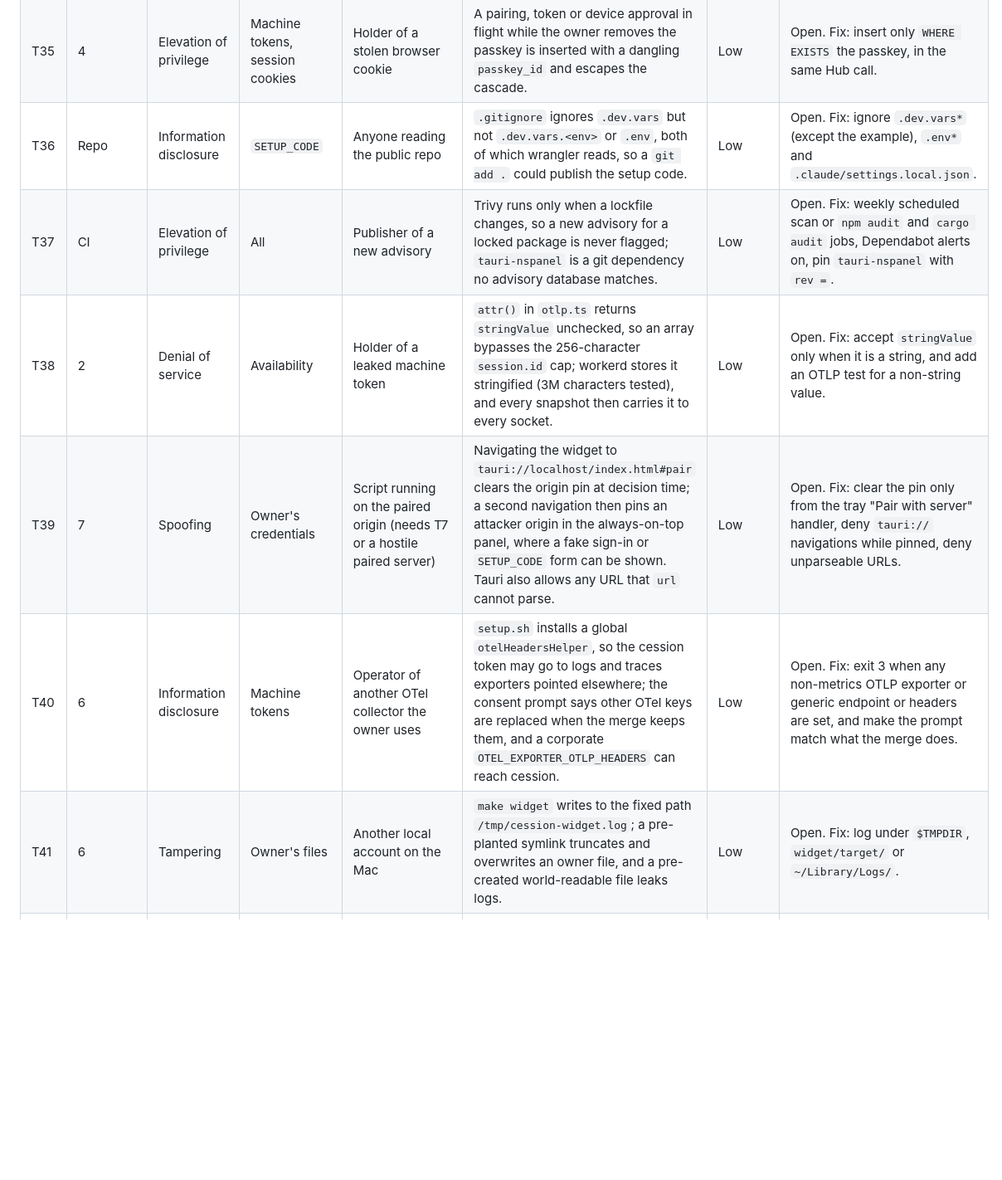
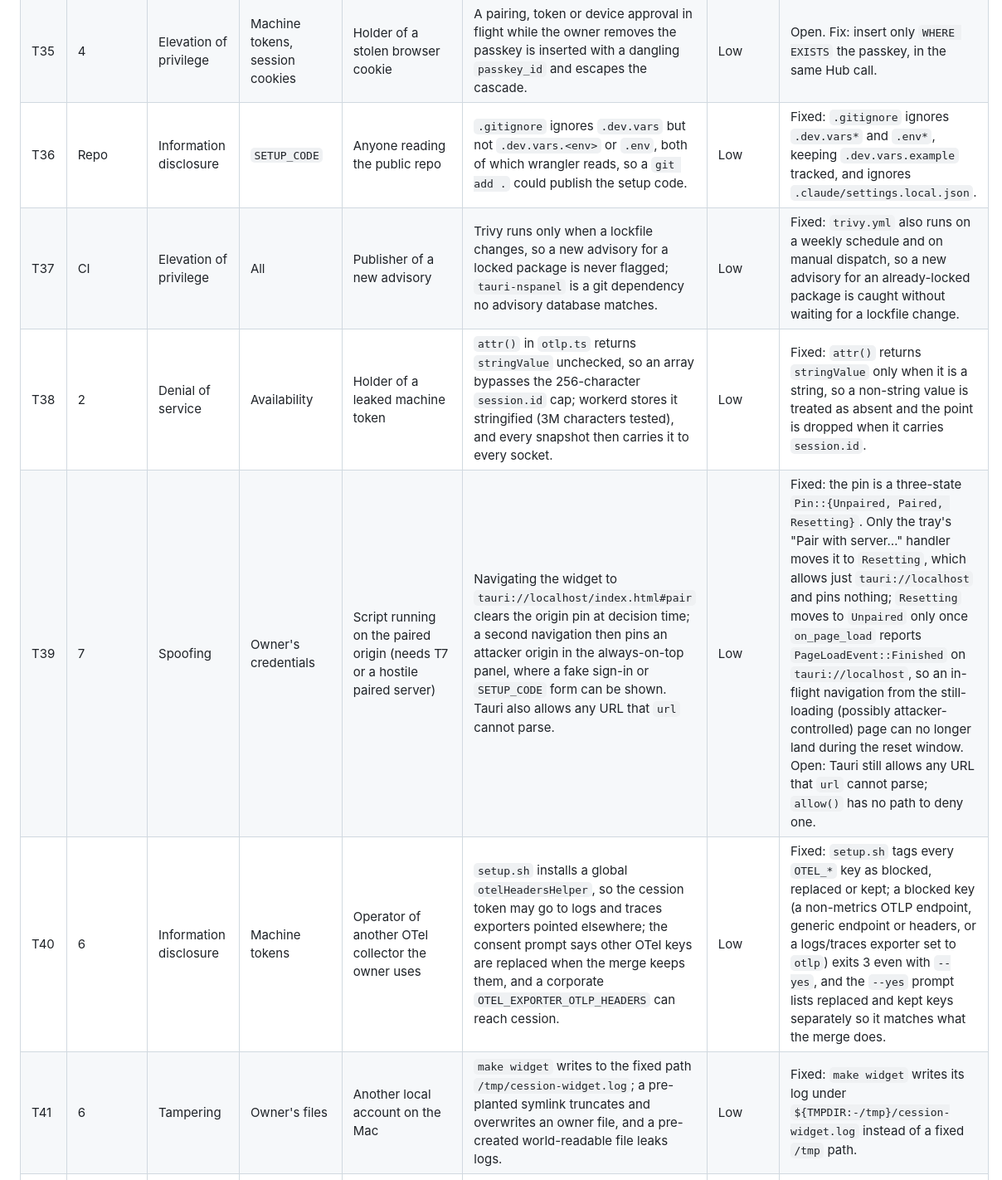
Before and after one commit to underw8/cession, a Markdown page: docs/threat-model.md, the part around one of its changes. Shown at 83% size. Drawn GitHub-style; blank space fills up the shorter version.

```diff
--- a/docs/threat-model.md
+++ b/docs/threat-model.md
@@ -113,10 +113,10 @@ Severity: **High** blocks the pen test sign-off if open. **Medium** is fixed bef
 | T35 | 4 | Elevation of privilege | Machine tokens, session cookies | Holder of a stolen browser cookie | A pairing, token or device approval in flight while the owner removes the passkey is inserted with a dangling `passkey_id` and escapes the cascade. | Low | Open. Fix: insert only `WHERE EXISTS` the passkey, in the same Hub call. |
-| T36 | Repo | Information disclosure | `SETUP_CODE` | Anyone reading the public repo | `.gitignore` ignores `.dev.vars` but not `.dev.vars.<env>` or `.env`, both of which wrangler reads, so a `git add .` could publish the setup code. | Low | Open. Fix: ignore `.dev.vars*` (except the example), `.env*` and `.claude/settings.local.json`. |
-| T37 | CI | Elevation of privilege | All | Publisher of a new advisory | Trivy runs only when a lockfile changes, so a new advisory for a locked package is never flagged; `tauri-nspanel` is a git dependency no advisory database matches. | Low | Open. Fix: weekly scheduled scan or `npm audit` and `cargo audit` jobs, Dependabot alerts on, pin `tauri-nspanel` with `rev =`. |
-| T38 | 2 | Denial of service | Availability | Holder of a leaked machine token | `attr()` in `otlp.ts` returns `stringValue` unchecked, so an array bypasses the 256-character `session.id` cap; workerd stores it stringified (3M characters tested), and every snapshot then carries it to every socket. | Low | Open. Fix: accept `stringValue` only when it is a string, and add an OTLP test for a non-string value. |
-| T39 | 7 | Spoofing | Owner's credentials | Script running on the paired origin (needs T7 or a hostile paired server) | Navigating the widget to `tauri://localhost/index.html#pair` clears the origin pin at decision time; a second navigation then pins an attacker origin in the always-on-top panel, where a fake sign-in or `SETUP_CODE` form can be shown. Tauri also allows any URL that `url` cannot parse. | Low | Open. Fix: clear the pin only from the tray "Pair with server" handler, deny `tauri://` navigations while pinned, deny unparseable URLs. |
-| T40 | 6 | Information disclosure | Machine tokens | Operator of another OTel collector the owner uses | `setup.sh` installs a global `otelHeadersHelper`, so the cession token may go to logs and traces exporters pointed elsewhere; the consent prompt says other OTel keys are replaced when the merge keeps them, and a corporate `OTEL_EXPORTER_OTLP_HEADERS` can reach cession. | Low | Open. Fix: exit 3 when any non-metrics OTLP exporter or generic endpoint or headers are set, and make the prompt match what the merge does. |
-| T41 | 6 | Tampering | Owner's files | Another local account on the Mac | `make widget` writes to the fixed path `/tmp/cession-widget.log`; a pre-planted symlink truncates and overwrites an owner file, and a pre-created world-readable file leaks logs. | Low | Open. Fix: log under `$TMPDIR`, `widget/target/` or `~/Library/Logs/`. |
+| T36 | Repo | Information disclosure | `SETUP_CODE` | Anyone reading the public repo | `.gitignore` ignores `.dev.vars` but not `.dev.vars.<env>` or `.env`, both of which wrangler reads, so a `git add .` could publish the setup code. | Low | Fixed: `.gitignore` ignores `.dev.vars*` and `.env*`, keeping `.dev.vars.example` tracked, and ignores `.claude/settings.local.json`. |
+| T37 | CI | Elevation of privilege | All | Publisher of a new advisory | Trivy runs only when a lockfile changes, so a new advisory for a locked package is never flagged; `tauri-nspanel` is a git dependency no advisory database matches. | Low | Fixed: `trivy.yml` also runs on a weekly schedule and on manual dispatch, so a new advisory for an already-locked package is caught without waiting for a lockfile change. |
+| T38 | 2 | Denial of service | Availability | Holder of a leaked machine token | `attr()` in `otlp.ts` returns `stringValue` unchecked, so an array bypasses the 256-character `session.id` cap; workerd stores it stringified (3M characters tested), and every snapshot then carries it to every socket. | Low | Fixed: `attr()` returns `stringValue` only when it is a string, so a non-string value is treated as absent and the point is dropped when it carries `session.id`. |
+| T39 | 7 | Spoofing | Owner's credentials | Script running on the paired origin (needs T7 or a hostile paired server) | Navigating the widget to `tauri://localhost/index.html#pair` clears the origin pin at decision time; a second navigation then pins an attacker origin in the always-on-top panel, where a fake sign-in or `SETUP_CODE` form can be shown. Tauri also allows any URL that `url` cannot parse. | Low | Fixed: the pin is a three-state `Pin::{Unpaired, Paired, Resetting}`. Only the tray's "Pair with server…" handler moves it to `Resetting`, which allows just `tauri://localhost` and pins nothing; `Resetting` moves to `Unpaired` only once `on_page_load` reports `PageLoadEvent::Finished` on `tauri://localhost`, so an in-flight navigation from the still-loading (possibly attacker-controlled) page can no longer land during the reset window. Open: Tauri still allows any URL that `url` cannot parse; `allow()` has no path to deny one. |
+| T40 | 6 | Information disclosure | Machine tokens | Operator of another OTel collector the owner uses | `setup.sh` installs a global `otelHeadersHelper`, so the cession token may go to logs and traces exporters pointed elsewhere; the consent prompt says other OTel keys are replaced when the merge keeps them, and a corporate `OTEL_EXPORTER_OTLP_HEADERS` can reach cession. | Low | Fixed: `setup.sh` tags every `OTEL_*` key as blocked, replaced or kept; a blocked key (a non-metrics OTLP endpoint, generic endpoint or headers, or a logs/traces exporter set to `otlp`) exits 3 even with `--yes`, and the `--yes` prompt lists replaced and kept keys separately so it matches what the merge does. |
+| T41 | 6 | Tampering | Owner's files | Another local account on the Mac | `make widget` writes to the fixed path `/tmp/cession-widget.log`; a pre-planted symlink truncates and overwrites an owner file, and a pre-created world-readable file leaks logs. | Low | Fixed: `make widget` writes its log under `${TMPDIR:-/tmp}/cession-widget.log` instead of a fixed `/tmp` path. |
 | T42 | Supply chain | Elevation of privilege | All | Anyone who gets code merged upstream | The README tells button-deployed owners to sync from upstream `main`, and Workers Builds redeploys whatever is there. | Low | Accepted as a property of self-hosting from a public repo, pending owner sign-off. Fix to consider: point owners at reviewed, tagged releases. |
 | T21 | 1 | Information disclosure | Project metadata | Cloudflare account compromise | Anyone with the owner's Cloudflare account reads the Durable Object or deploys modified code. | Medium | Out of scope for the test. Owner action: hardware-key 2FA on the Cloudflare and GitHub accounts, and a scoped API token for deploys. |
 
```
Also changed, not shown: other parts of docs/threat-model.md (+10 -10 lines).
